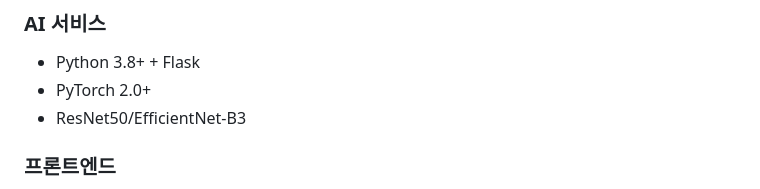
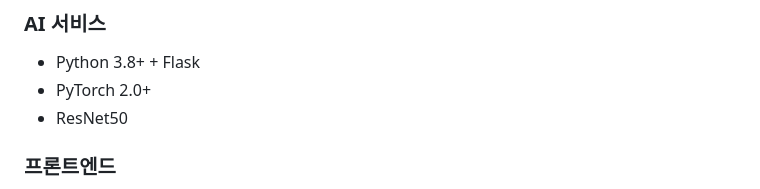
Before and after one commit to kyoe-23/DeepLearning_project, a Markdown page: README.md, the part around the change. Drawn GitHub-style.

```diff
--- a/README.md
+++ b/README.md
@@ -20,7 +20,7 @@ PyTorch 기반 딥러닝 모델을 활용한 피부 질환 분석 웹 서비스
 ### AI 서비스
 - Python 3.8+ + Flask
 - PyTorch 2.0+
-- ResNet50/EfficientNet-B3
+- ResNet50
 
 ### 프론트엔드
 - Vanilla JavaScript
```
Also changed, not shown: docs/모델_학습_요약.md (added, +447 -0 lines).
